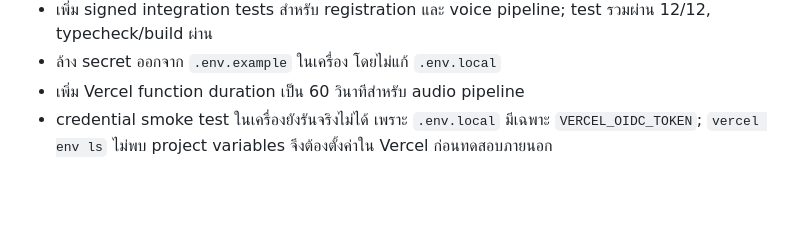
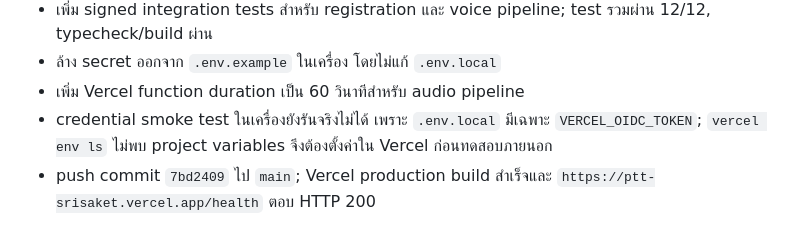
Before and after one commit to ParkPassTH/PTT---Srisaket, a Markdown page: WORKLOG.md, the part around the change. Drawn GitHub-style; blank space fills up the shorter version.

Commit message:
Record Gate A-C deployment verification

```diff
--- a/WORKLOG.md
+++ b/WORKLOG.md
@@ -199,3 +199,4 @@
 - ล้าง secret ออกจาก `.env.example` ในเครื่อง โดยไม่แก้ `.env.local`
 - เพิ่ม Vercel function duration เป็น 60 วินาทีสำหรับ audio pipeline
 - credential smoke test ในเครื่องยังรันจริงไม่ได้ เพราะ `.env.local` มีเฉพาะ `VERCEL_OIDC_TOKEN`; `vercel env ls` ไม่พบ project variables จึงต้องตั้งค่าใน Vercel ก่อนทดสอบภายนอก
+- push commit `7bd2409` ไป `main`; Vercel production build สำเร็จและ `https://ptt-srisaket.vercel.app/health` ตอบ HTTP 200
```
